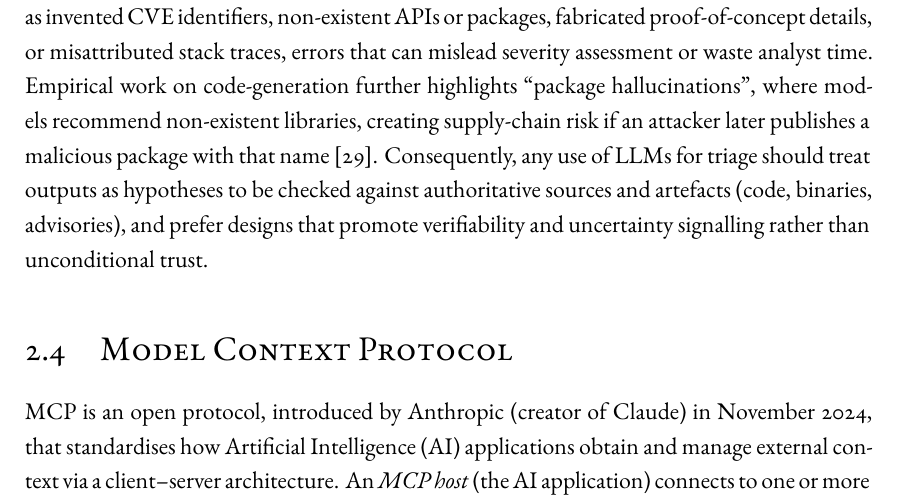
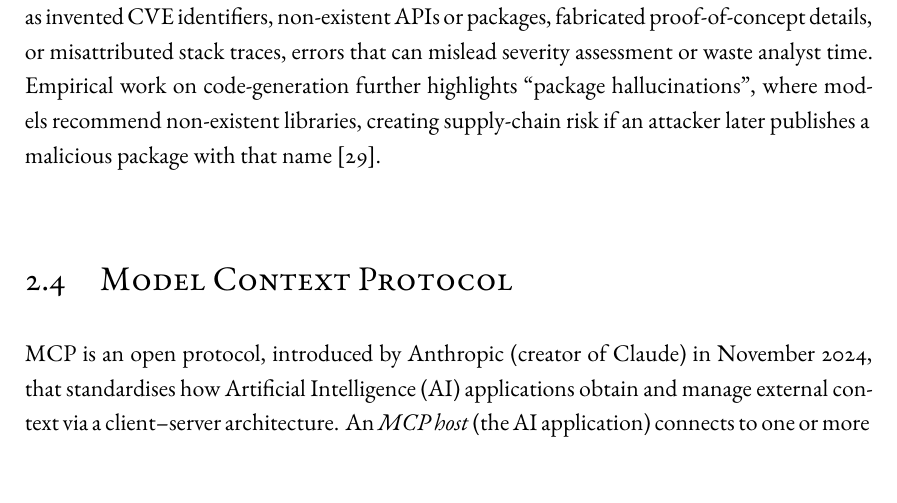
Before and after one commit to Nicola-01/MasterThesis-LaTeX, a LaTeX thesis (dissertation.tex, which reads chapters/2_Background.tex): part of page 24 of 61, cut so that both start at the same text. Compiled offline with XeLaTeX.

Commit message:
Refine limitations section of LLM discussion
Removed redundant text and improved clarity regarding the limitations of LLMs in security workflows.

```diff
--- a/chapters/2_Background.tex
+++ b/chapters/2_Background.tex
@@ -110,7 +110,8 @@ Two widely used coverage-guided engines are American Fuzzy Lop++ (AFL++) (a fork
 \glspl{llm} are deep neural networks based on the Transformer architecture, which replaces recurrence/convolution with stacked self-attention and feed-forward layers to model long-range dependencies efficiently \cite{vaswani2017attention}. Today’s \glspl{llm} are pre-trained on large corpora via next-token prediction and then adapted to follow user prompts.
 
 \subsection{Limitations and Hallucinations}
-Because \glspl{llm} predict tokens rather than verify facts, they can generate confident but incorrect content (``hallucinations''). Surveys and recent studies document multiple forms (e.g., intrinsic or confabulated outputs) and show that even state-of-the-art models may produce fluent fabrications \cite{ji2023hallucination,farquhar2024semanticentropy}. In security-oriented workflows such as vulnerability triage, this can manifest as invented \gls{cve} identifiers, non-existent \glspl{api} or packages, fabricated proof-of-concept details, or misattributed stack traces, errors that can mislead severity assessment or waste analyst time. Empirical work on code-generation further highlights ``package hallucinations'', where models recommend non-existent libraries, creating supply-chain risk if an attacker later publishes a malicious package with that name \cite{spracklen2025package}. Consequently, any use of \glspl{llm} for triage should treat outputs as hypotheses to be checked against authoritative sources and artefacts (code, binaries, advisories), and prefer designs that promote verifiability and uncertainty signalling rather than unconditional trust.
+Because \glspl{llm} predict tokens rather than verify facts, they can generate confident but incorrect content (``hallucinations''). Surveys and recent studies document multiple forms (e.g., intrinsic or confabulated outputs) and show that even state-of-the-art models may produce fluent fabrications \cite{ji2023hallucination,farquhar2024semanticentropy}. In security-oriented workflows such as vulnerability triage, this can manifest as invented \gls{cve} identifiers, non-existent \glspl{api} or packages, fabricated proof-of-concept details, or misattributed stack traces, errors that can mislead severity assessment or waste analyst time. Empirical work on code-generation further highlights ``package hallucinations'', where models recommend non-existent libraries, creating supply-chain risk if an attacker later publishes a malicious package with that name \cite{spracklen2025package}.
+%Consequently, any use of \glspl{llm} for triage should treat outputs as hypotheses to be checked against authoritative sources and artefacts (code, binaries, advisories), and prefer designs that promote verifiability and uncertainty signalling rather than unconditional trust.
 
 
 
```
